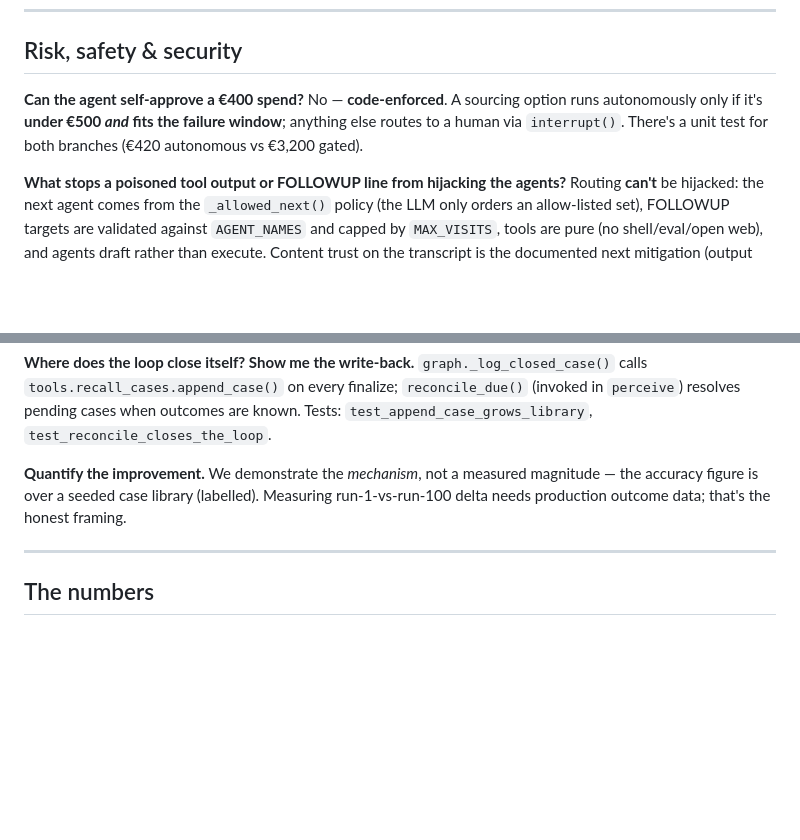
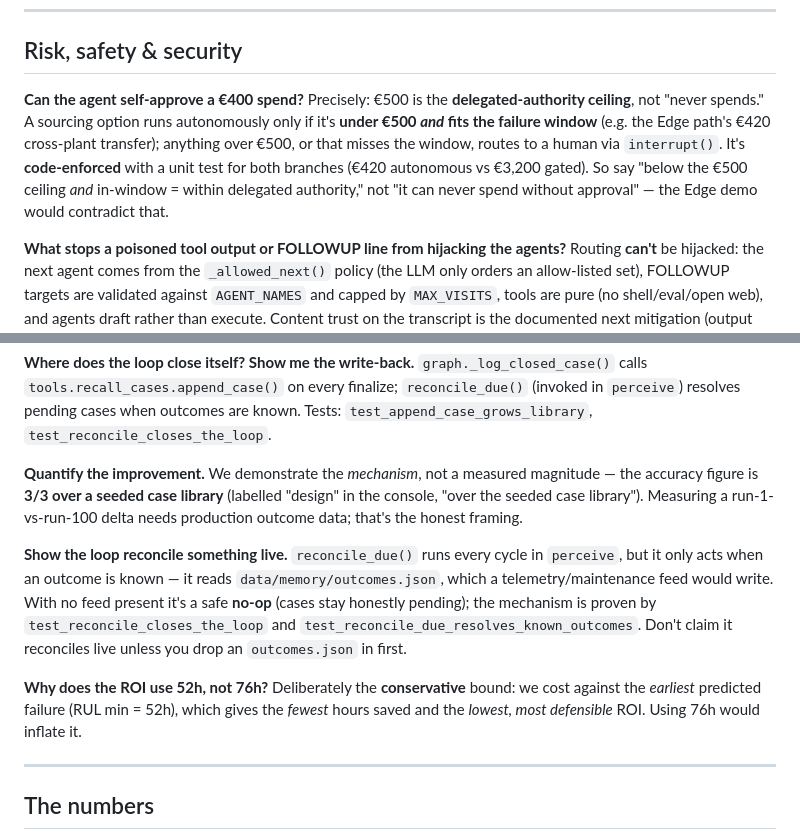
Before and after one commit to ma731/Agentic-AI-for-IT, a Markdown page: docs/appendix/anticipated_questions.md, 2 parts joined by grey strips. Rendered like a GitHub page; blank space fills up the shorter version.

Commit message:
docs: airtight the Q&A per council sign-off
- Reworded the '€400 self-approve' answer to the precise framing (€500 = delegated-authority
  ceiling; autonomous only if under €500 AND in-window; Edge's €420 is the example) so no
  presenter contradicts the Edge demo.
- Added honest notes: live reconcile is a no-op without an outcomes feed (mechanism unit-tested);
  RUL accuracy is 3/3 seeded; ROI uses the conservative 52h bound on purpose.
- CLAUDE.md: corrected the last stale '17 tool tests' -> 26.
(Also reverted grader-induced RUN-R-TEST pollution in case_library.json.)

Co-Authored-By: Claude Opus 4.8 <noreply@anthropic.com>

```diff
--- a/docs/appendix/anticipated_questions.md
+++ b/docs/appendix/anticipated_questions.md
@@ -50,9 +50,12 @@ research risk. We're honest about this rather than faking integrations.
 ## Risk, safety & security
 
 **Can the agent self-approve a €400 spend?**
-No — **code-enforced**. A sourcing option runs autonomously only if it's **under €500 *and* fits the
-failure window**; anything else routes to a human via `interrupt()`. There's a unit test for both
-branches (€420 autonomous vs €3,200 gated).
+Precisely: €500 is the **delegated-authority ceiling**, not "never spends." A sourcing option runs
+autonomously only if it's **under €500 *and* fits the failure window** (e.g. the Edge path's €420
+cross-plant transfer); anything over €500, or that misses the window, routes to a human via
+`interrupt()`. It's **code-enforced** with a unit test for both branches (€420 autonomous vs €3,200
+gated). So say "below the €500 ceiling *and* in-window = within delegated authority," not "it can
+never spend without approval" — the Edge demo would contradict that.
 
 **What stops a poisoned tool output or FOLLOWUP line from hijacking the agents?**
 Routing **can't** be hijacked: the next agent comes from the `_allowed_next()` policy (the LLM only
@@ -82,9 +85,21 @@ labelled "design"** in the console, not claimed as live.
 `test_append_case_grows_library`, `test_reconcile_closes_the_loop`.
 
 **Quantify the improvement.**
-We demonstrate the *mechanism*, not a measured magnitude — the accuracy figure is over a seeded
-case library (labelled). Measuring run-1-vs-run-100 delta needs production outcome data; that's the
-honest framing.
+We demonstrate the *mechanism*, not a measured magnitude — the accuracy figure is **3/3 over a
+seeded case library** (labelled "design" in the console, "over the seeded case library"). Measuring
+a run-1-vs-run-100 delta needs production outcome data; that's the honest framing.
+
+**Show the loop reconcile something live.**
+`reconcile_due()` runs every cycle in `perceive`, but it only acts when an outcome is known — it
+reads `data/memory/outcomes.json`, which a telemetry/maintenance feed would write. With no feed
+present it's a safe **no-op** (cases stay honestly pending); the mechanism is proven by
+`test_reconcile_closes_the_loop` and `test_reconcile_due_resolves_known_outcomes`. Don't claim it
+reconciles live unless you drop an `outcomes.json` in first.
+
+**Why does the ROI use 52h, not 76h?**
+Deliberately the **conservative** bound: we cost against the *earliest* predicted failure (RUL min =
+52h), which gives the *fewest* hours saved and the *lowest, most defensible* ROI. Using 76h would
+inflate it.
 
 ---
 
```
Also changed, not shown: CLAUDE.md (+1 -1 lines).
